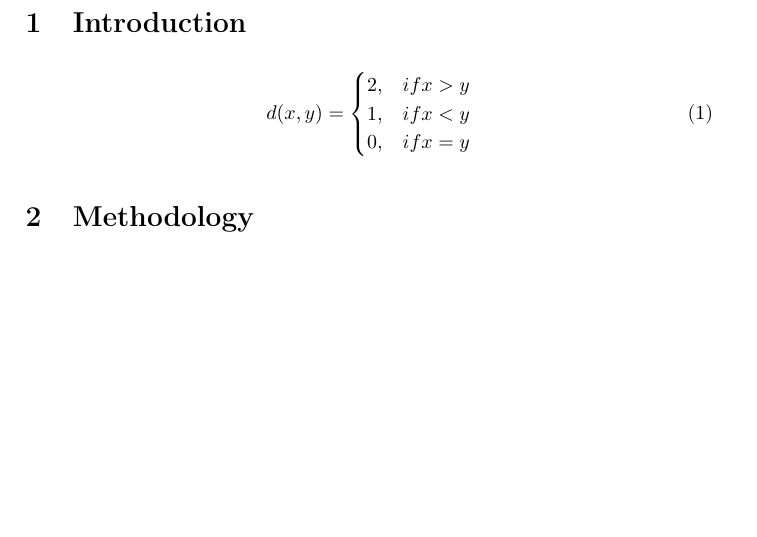
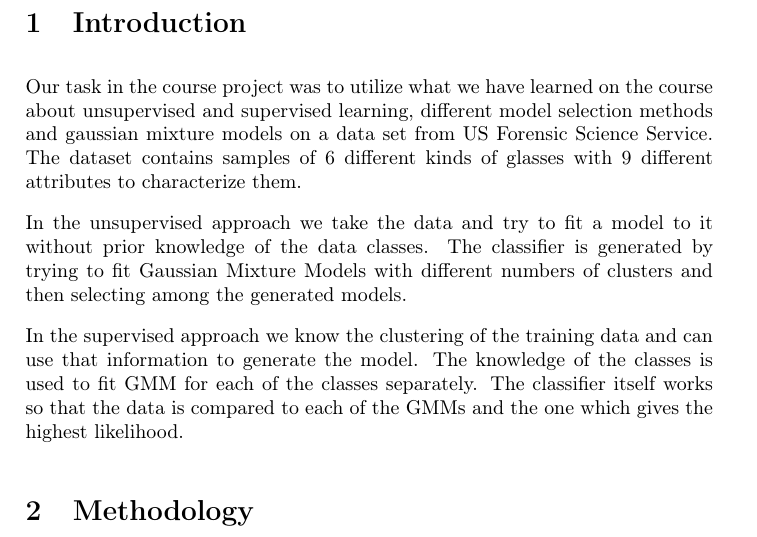
Before and after one commit to vuoristo/mlapm, a LaTeX document (project/submission/report_222956_84525R.tex, which reads project/submission/introduction.tex): part of page 2 of 5 before the commit and part of page 2 of 6 after it, cut so that both start at the same text, the shorter picture padded with empty space. Compiled offline with pdfLaTeX.

Commit message:
introduction

```diff
--- a/project/submission/introduction.tex
+++ b/project/submission/introduction.tex
@@ -1,11 +1,8 @@
-\begin{equation}\label{eq:non_symmetric_distance_function}
-  d(x,y) =
-    \begin{cases}
-      2, & if x > y \\
-      1, & if x < y \\
-      0, & if x = y
-    \end{cases}
-\end{equation}
+Our task in the course project was to utilize what we have learned on the course about unsupervised and supervised learning, different model selection methods and gaussian mixture models on a data set from US Forensic Science Service. The dataset contains samples of 6 different kinds of glasses with 9 different attributes to characterize them.
+
+In the unsupervised approach we take the data and try to fit a model to it without prior knowledge of the data classes. The classifier is generated by trying to fit Gaussian Mixture Models with different numbers of clusters and then selecting among the generated models.
+
+In the supervised approach we know the clustering of the training data and can use that information to generate the model. The knowledge of the classes is used to fit GMM for each of the classes separately. The classifier itself works so that the data is compared to each of the GMMs and the one which gives the highest likelihood.
 
 %%% Local Variables:
 %%% mode: latex
```
